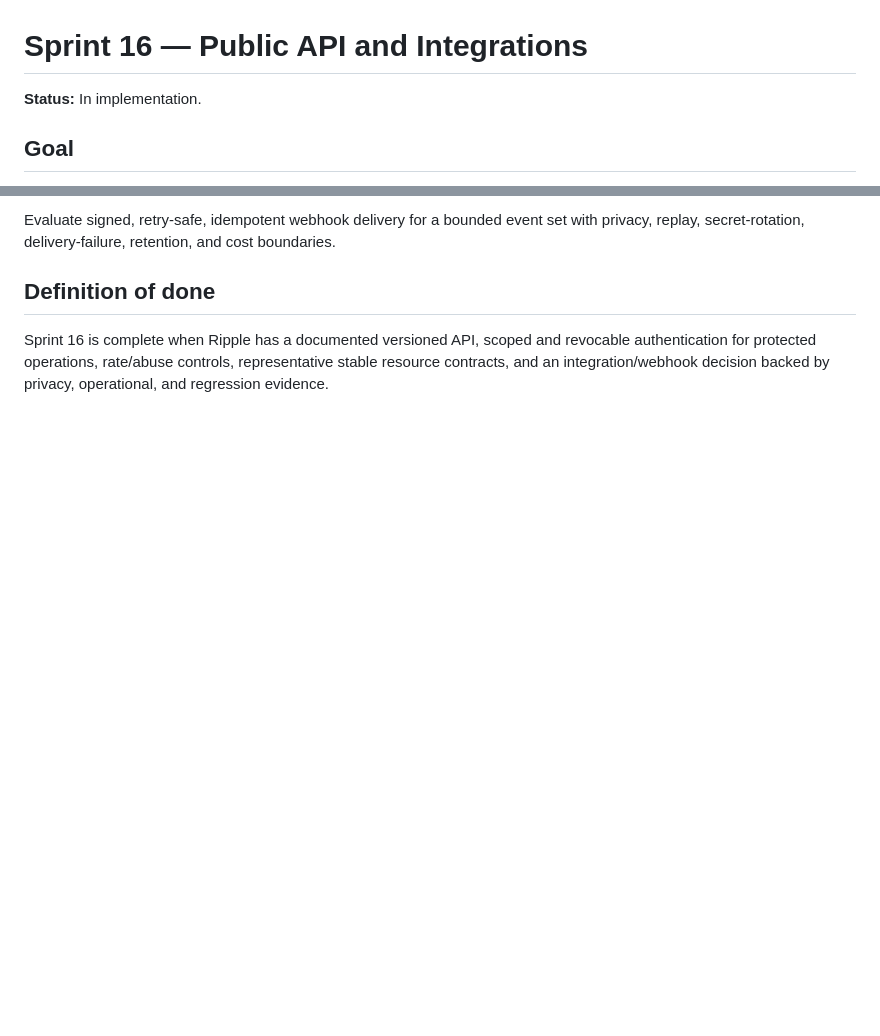
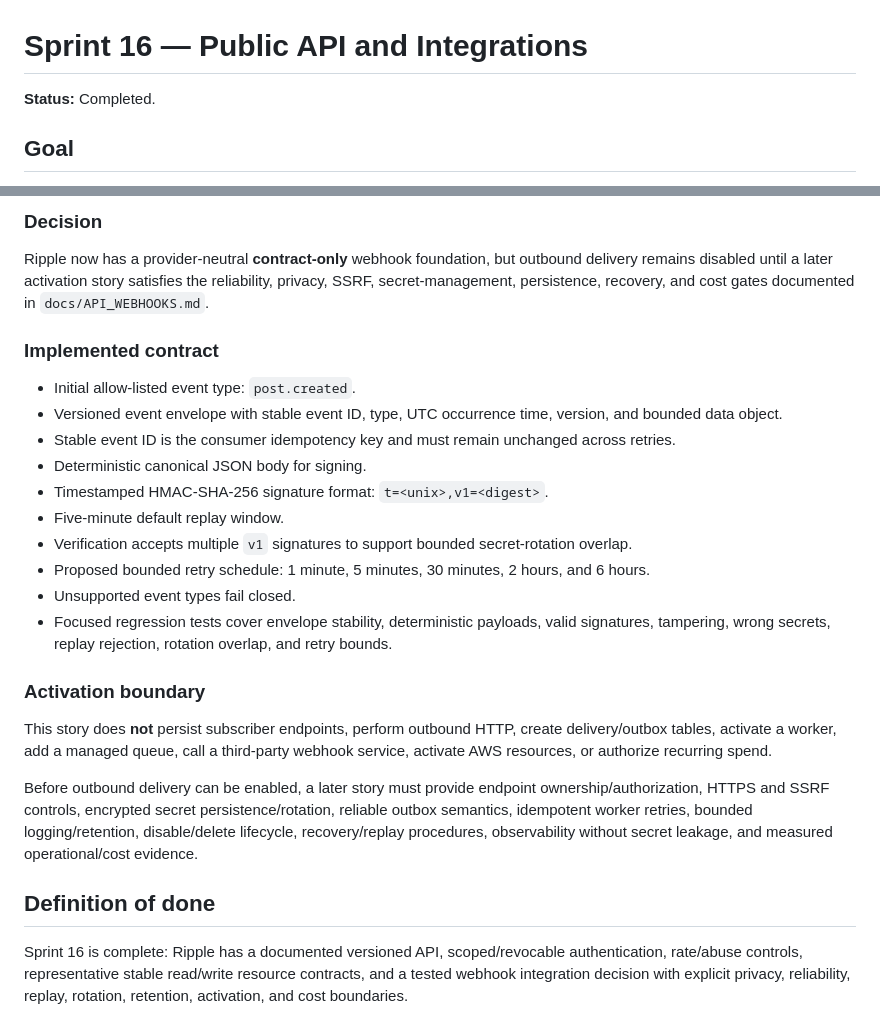
Before and after one commit to drakeg/twitclone, a Markdown page: docs/sprints/SPRINT_16.md, 2 parts joined by grey strips. Rendered like a GitHub page; blank space fills up the shorter version.

```diff
--- a/docs/sprints/SPRINT_16.md
+++ b/docs/sprints/SPRINT_16.md
@@ -1,6 +1,6 @@
 # Sprint 16 — Public API and Integrations
 
-**Status:** In implementation.
+**Status:** Completed.
 
 ## Goal
 
@@ -92,6 +56,27 @@ Story 16.4 intentionally excludes API media upload, scheduling, deletion, editin
 
-Evaluate signed, retry-safe, idempotent webhook delivery for a bounded event set with privacy, replay, secret-rotation, delivery-failure, retention, and cost boundaries.
+### Decision
+
+Ripple now has a provider-neutral **contract-only** webhook foundation, but outbound delivery remains disabled until a later activation story satisfies the reliability, privacy, SSRF, secret-management, persistence, recovery, and cost gates documented in `docs/API_WEBHOOKS.md`.
+
+### Implemented contract
+
+- Initial allow-listed event type: `post.created`.
+- Versioned event envelope with stable event ID, type, UTC occurrence time, version, and bounded data object.
+- Stable event ID is the consumer idempotency key and must remain unchanged across retries.
+- Deterministic canonical JSON body for signing.
+- Timestamped HMAC-SHA-256 signature format: `t=<unix>,v1=<digest>`.
+- Five-minute default replay window.
+- Verification accepts multiple `v1` signatures to support bounded secret-rotation overlap.
+- Proposed bounded retry schedule: 1 minute, 5 minutes, 30 minutes, 2 hours, and 6 hours.
+- Unsupported event types fail closed.
+- Focused regression tests cover envelope stability, deterministic payloads, valid signatures, tampering, wrong secrets, replay rejection, rotation overlap, and retry bounds.
+
+### Activation boundary
+
+This story does **not** persist subscriber endpoints, perform outbound HTTP, create delivery/outbox tables, activate a worker, add a managed queue, call a third-party webhook service, activate AWS resources, or authorize recurring spend.
+
+Before outbound delivery can be enabled, a later story must provide endpoint ownership/authorization, HTTPS and SSRF controls, encrypted secret persistence/rotation, reliable outbox semantics, idempotent worker retries, bounded logging/retention, disable/delete lifecycle, recovery/replay procedures, observability without secret leakage, and measured operational/cost evidence.
 
 ## Definition of done
 
-Sprint 16 is complete when Ripple has a documented versioned API, scoped and revocable authentication for protected operations, rate/abuse controls, representative stable resource contracts, and an integration/webhook decision backed by privacy, operational, and regression evidence.
+Sprint 16 is complete: Ripple has a documented versioned API, scoped/revocable authentication, rate/abuse controls, representative stable read/write resource contracts, and a tested webhook integration decision with explicit privacy, reliability, replay, rotation, retention, activation, and cost boundaries.
```
Also changed, not shown: other parts of docs/sprints/SPRINT_16.md (+16 -52 lines).
